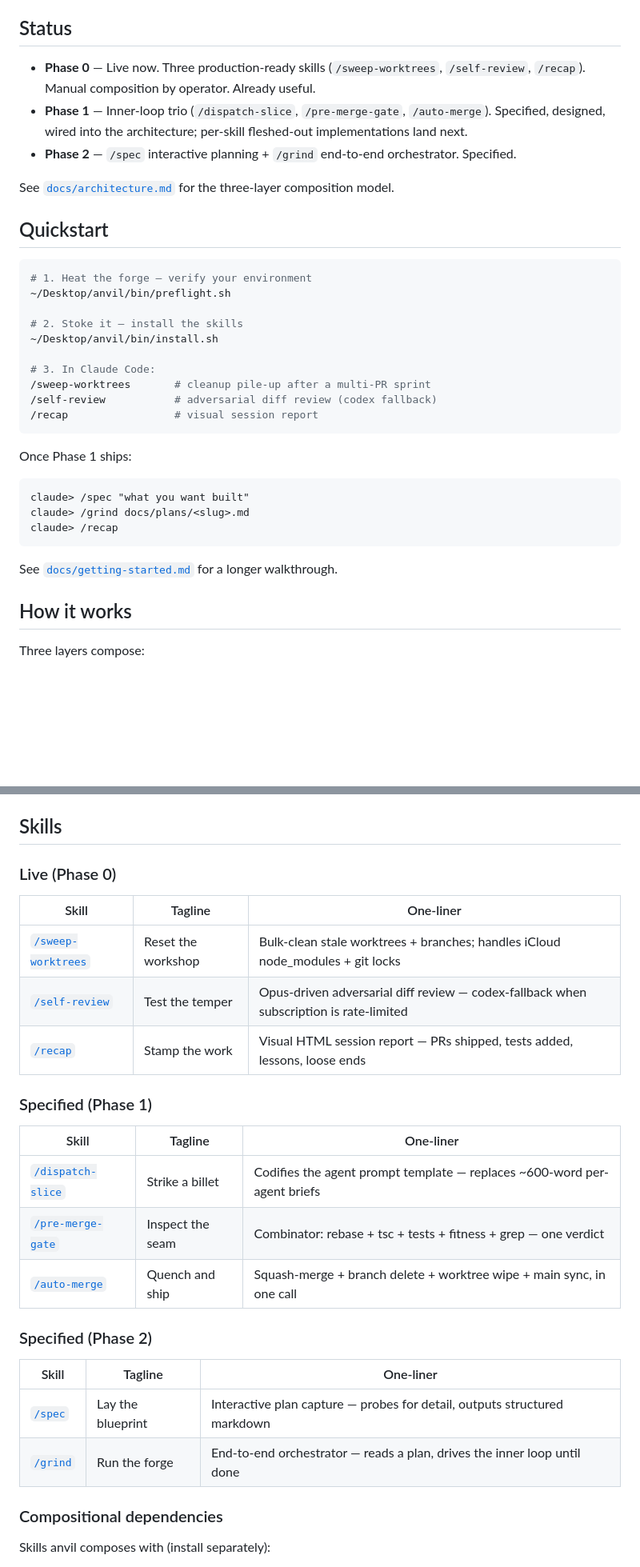
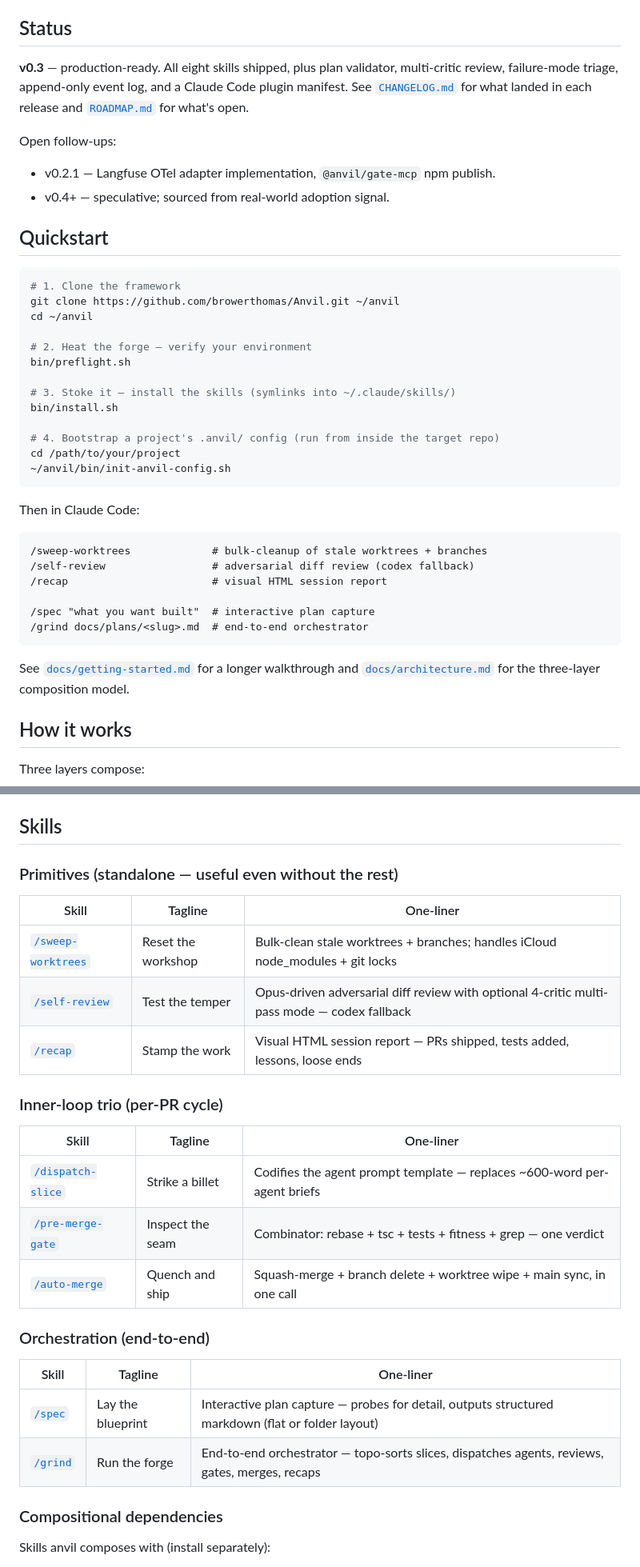
Before and after one commit to browerthomas/Anvil, a Markdown page: README.md, 2 parts joined by grey strips. Shown at 80% size. GitHub-like rendering; blank space fills up the shorter version.

Commit message:
docs(readme): refresh status + quickstart for v0.3
The Status section was stuck at v0.1 (Phase 0 / 1 / 2), describing
several skills as "Specified" when in fact all eight have shipped
across v0.1..v0.3. Updated to reflect production-ready state and link
to CHANGELOG + ROADMAP for what's open.

The Quickstart hardcoded ~/Desktop/anvil/bin/preflight.sh — i.e. the
author's local clone path. Replaced with a clone-from-github pattern
plus a step for bootstrapping the target repo's .anvil/ config via
init-anvil-config.sh.

Skill table headings renamed from "Live (Phase 0) / Specified (Phase 1)
/ Specified (Phase 2)" to "Primitives / Inner-loop trio / Orchestration"
so the categorization reflects composition rather than ship order.
/self-review one-liner now mentions the multi-critic mode added in v0.3.

````diff
--- a/README.md
+++ b/README.md
@@ -42,36 +42,42 @@ Anvil codifies that loop so it stops being something you re-derive every session
 
 ## Status
 
-- **Phase 0** — Live now. Three production-ready skills (`/sweep-worktrees`, `/self-review`, `/recap`). Manual composition by operator. Already useful.
-- **Phase 1** — Inner-loop trio (`/dispatch-slice`, `/pre-merge-gate`, `/auto-merge`). Specified, designed, wired into the architecture; per-skill fleshed-out implementations land next.
-- **Phase 2** — `/spec` interactive planning + `/grind` end-to-end orchestrator. Specified.
+**v0.3** — production-ready. All eight skills shipped, plus plan validator, multi-critic review, failure-mode triage, append-only event log, and a Claude Code plugin manifest. See [`CHANGELOG.md`](CHANGELOG.md) for what landed in each release and [`ROADMAP.md`](ROADMAP.md) for what's open.
 
-See [`docs/architecture.md`](docs/architecture.md) for the three-layer composition model.
+Open follow-ups:
+- v0.2.1 — Langfuse OTel adapter implementation, `@anvil/gate-mcp` npm publish.
+- v0.4+ — speculative; sourced from real-world adoption signal.
 
 ## Quickstart
 
 ```bash
-# 1. Heat the forge — verify your environment
-~/Desktop/anvil/bin/preflight.sh
+# 1. Clone the framework
+git clone https://github.com/browerthomas/Anvil.git ~/anvil
+cd ~/anvil
 
-# 2. Stoke it — install the skills
-~/Desktop/anvil/bin/install.sh
+# 2. Heat the forge — verify your environment
+bin/preflight.sh
 
-# 3. In Claude Code:
-/sweep-worktrees       # cleanup pile-up after a multi-PR sprint
-/self-review           # adversarial diff review (codex fallback)
-/recap                 # visual session report
+# 3. Stoke it — install the skills (symlinks into ~/.claude/skills/)
+bin/install.sh
+
+# 4. Bootstrap a project's .anvil/ config (run from inside the target repo)
+cd /path/to/your/project
+~/anvil/bin/init-anvil-config.sh
 ```
 
-Once Phase 1 ships:
+Then in Claude Code:
 
 ```
-claude> /spec "what you want built"
-claude> /grind docs/plans/<slug>.md
-claude> /recap
+/sweep-worktrees             # bulk-cleanup of stale worktrees + branches
+/self-review                 # adversarial diff review (codex fallback)
+/recap                       # visual HTML session report
+
+/spec "what you want built"  # interactive plan capture
+/grind docs/plans/<slug>.md  # end-to-end orchestrator
 ```
 
-See [`docs/getting-started.md`](docs/getting-started.md) for a longer walkthrough.
+See [`docs/getting-started.md`](docs/getting-started.md) for a longer walkthrough and [`docs/architecture.md`](docs/architecture.md) for the three-layer composition model.
 
 ## How it works
 
@@ -91,15 +97,15 @@ Each layer composes the layer below. Each layer is invocable standalone. Full ar
 
 ## Skills
 
-### Live (Phase 0)
+### Primitives (standalone — useful even without the rest)
 
 | Skill | Tagline | One-liner |
 |---|---|---|
 | [`/sweep-worktrees`](skills/sweep-worktrees/SKILL.md) | Reset the workshop | Bulk-clean stale worktrees + branches; handles iCloud node_modules + git locks |
-| [`/self-review`](skills/self-review/SKILL.md) | Test the temper | Opus-driven adversarial diff review — codex-fallback when subscription is rate-limited |
+| [`/self-review`](skills/self-review/SKILL.md) | Test the temper | Opus-driven adversarial diff review with optional 4-critic multi-pass mode — codex fallback |
 | [`/recap`](skills/recap/SKILL.md) | Stamp the work | Visual HTML session report — PRs shipped, tests added, lessons, loose ends |
 
-### Specified (Phase 1)
+### Inner-loop trio (per-PR cycle)
 
 | Skill | Tagline | One-liner |
 |---|---|---|
@@ -107,12 +113,12 @@ Each layer composes the layer below. Each layer is invocable standalone. Full ar
 | [`/pre-merge-gate`](skills/pre-merge-gate/SKILL.md) | Inspect the seam | Combinator: rebase + tsc + tests + fitness + grep — one verdict |
 | [`/auto-merge`](skills/auto-merge/SKILL.md) | Quench and ship | Squash-merge + branch delete + worktree wipe + main sync, in one call |
 
-### Specified (Phase 2)
+### Orchestration (end-to-end)
 
 | Skill | Tagline | One-liner |
 |---|---|---|
-| [`/spec`](skills/spec/SKILL.md) | Lay the blueprint | Interactive plan capture — probes for detail, outputs structured markdown |
-| [`/grind`](skills/grind/SKILL.md) | Run the forge | End-to-end orchestrator — reads a plan, drives the inner loop until done |
+| [`/spec`](skills/spec/SKILL.md) | Lay the blueprint | Interactive plan capture — probes for detail, outputs structured markdown (flat or folder layout) |
+| [`/grind`](skills/grind/SKILL.md) | Run the forge | End-to-end orchestrator — topo-sorts slices, dispatches agents, reviews, gates, merges, recaps |
 
 ### Compositional dependencies
 
````
